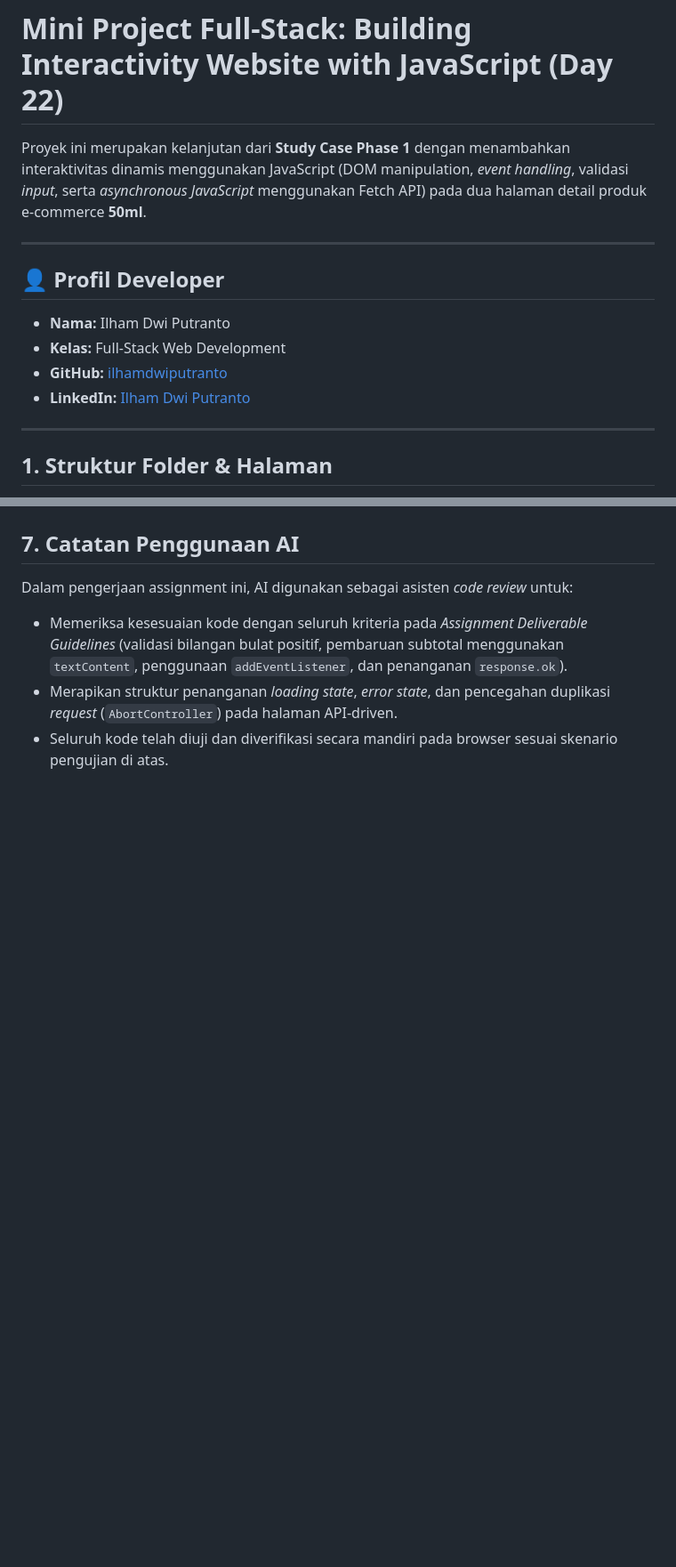
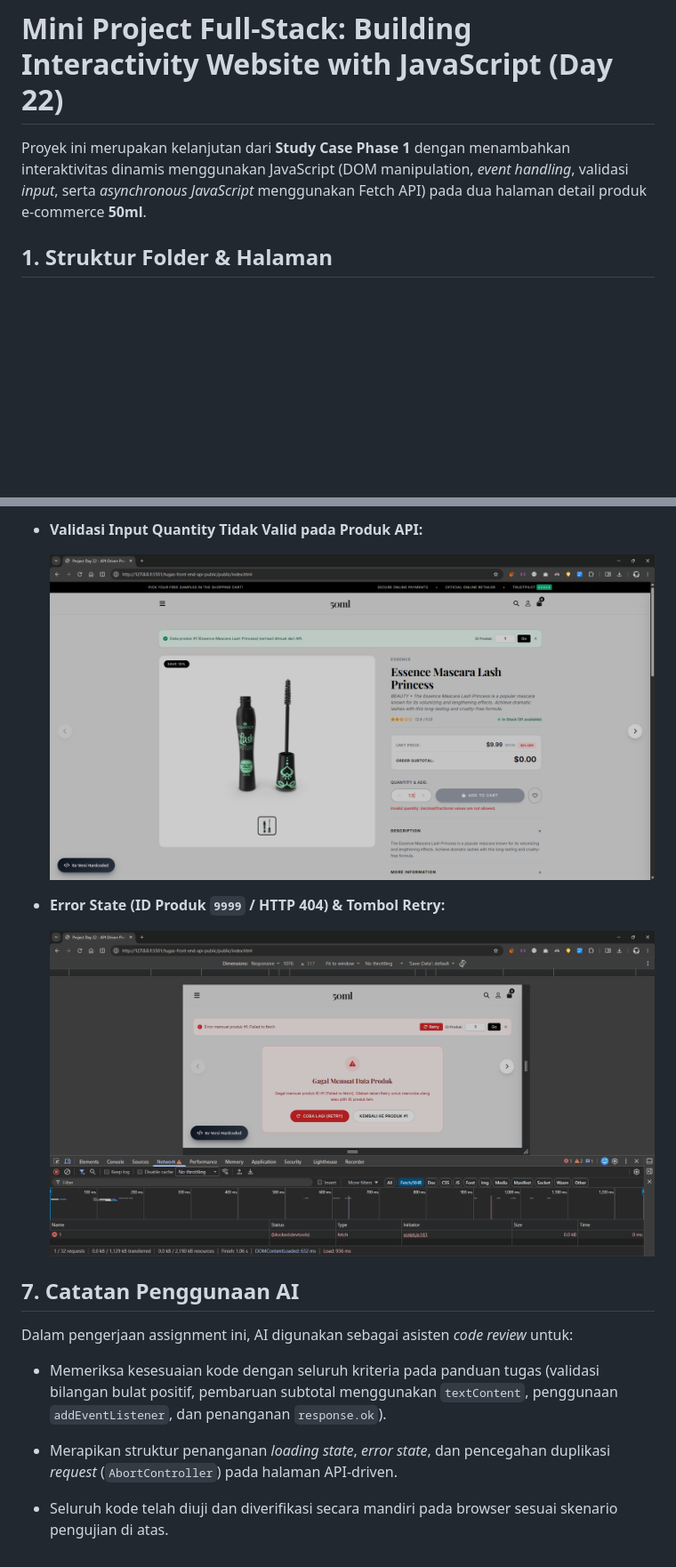
Before and after one commit to ilhamdwiputranto/Mini_Project_Day5_FWD13_IlhamDwiPutranto, a Markdown page: README.md, 2 parts joined by grey strips. Shown at 89% size. Drawn GitHub-style; blank space fills up the shorter version.

```diff
--- a/README.md
+++ b/README.md
@@ -1,17 +1,6 @@
 # Mini Project Full-Stack: Building Interactivity Website with JavaScript (Day 22)
 
 Proyek ini merupakan kelanjutan dari **Study Case Phase 1** dengan menambahkan interaktivitas dinamis menggunakan JavaScript (DOM manipulation, _event handling_, validasi _input_, serta _asynchronous JavaScript_ menggunakan Fetch API) pada dua halaman detail produk e-commerce **50ml**.
-
----
-
-## 👤 Profil Developer
-
-- **Nama:** Ilham Dwi Putranto
-- **Kelas:** Full-Stack Web Development
-- **GitHub:** [ilhamdwiputranto](https://github.com/ilhamdwiputranto)
-- **LinkedIn:** [Ilham Dwi Putranto](https://www.linkedin.com/in/ilham-dwi-putranto)
-
----
 
 ## 1. Struktur Folder & Halaman
 
@@ -130,8 +138,17 @@ _(Simpan file screenshot di folder `dokumentasi-program-berjalan/` lalu sesuaika
+- **Validasi Input Quantity Tidak Valid pada Produk API:**
+
+  ![Screenshot API Invalid Qty](dokumentasi-program-berjalan/api-invalid.png)
+
+- **Error State (ID Produk `9999` / HTTP 404) & Tombol Retry:**
+
+  ![Screenshot API Error Retry](dokumentasi-program-berjalan/api-error-retry.png)
 
 ## 7. Catatan Penggunaan AI
 
 Dalam pengerjaan assignment ini, AI digunakan sebagai asisten _code review_ untuk:
 
-- Memeriksa kesesuaian kode dengan seluruh kriteria pada _Assignment Deliverable Guidelines_ (validasi bilangan bulat positif, pembaruan subtotal menggunakan `textContent`, penggunaan `addEventListener`, dan penanganan `response.ok`).
+- Memeriksa kesesuaian kode dengan seluruh kriteria pada panduan tugas (validasi bilangan bulat positif, pembaruan subtotal menggunakan `textContent`, penggunaan `addEventListener`, dan penanganan `response.ok`).
+
 - Merapikan struktur penanganan _loading state_, _error state_, dan pencegahan duplikasi _request_ (`AbortController`) pada halaman API-driven.
+
 - Seluruh kode telah diuji dan diverifikasi secara mandiri pada browser sesuai skenario pengujian di atas.
```
Also changed, not shown: other parts of README.md (+50 -31 lines).
